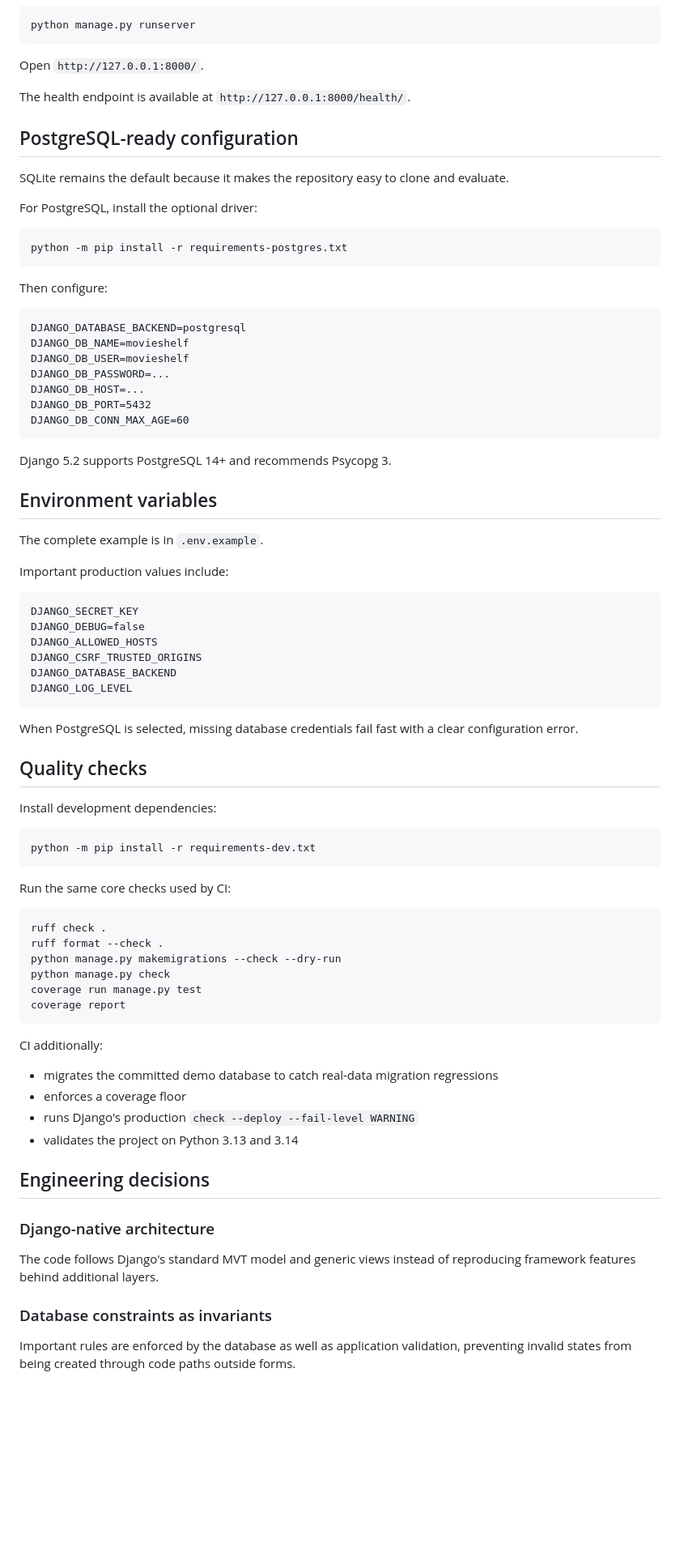
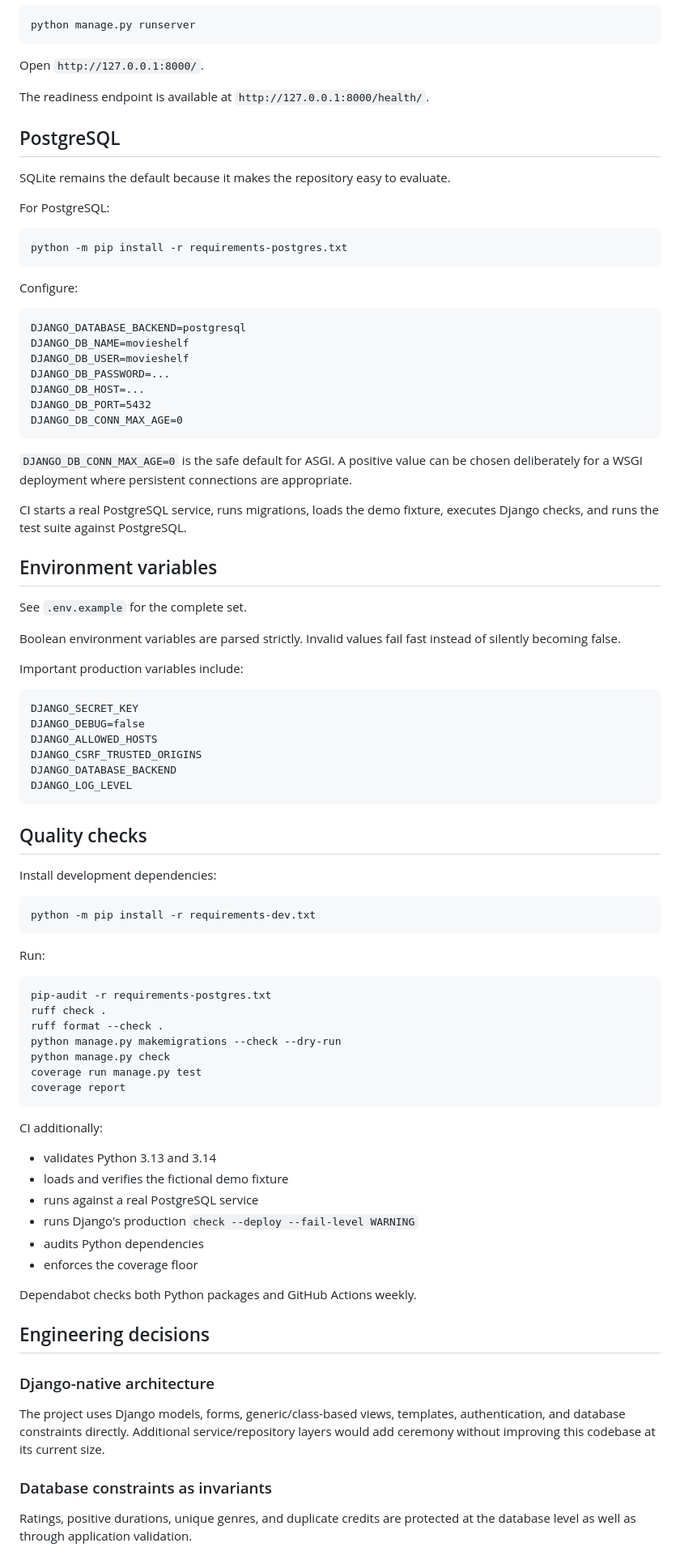
Before and after one commit to MykolaDotsenko/DjangoMovieProject, a Markdown page: README.md, the part around one of its changes. Shown at 81% size. GitHub-like rendering; blank space fills up the shorter version.

````diff
--- a/README.md
+++ b/README.md
@@ -160,19 +108,19 @@ python manage.py runserver
 
 Open `http://127.0.0.1:8000/`.
 
-The health endpoint is available at `http://127.0.0.1:8000/health/`.
+The readiness endpoint is available at `http://127.0.0.1:8000/health/`.
 
-## PostgreSQL-ready configuration
+## PostgreSQL
 
-SQLite remains the default because it makes the repository easy to clone and evaluate.
+SQLite remains the default because it makes the repository easy to evaluate.
 
-For PostgreSQL, install the optional driver:
+For PostgreSQL:
 
 ```bash
 python -m pip install -r requirements-postgres.txt
 ```
 
-Then configure:
+Configure:
 
 ```text
 DJANGO_DATABASE_BACKEND=postgresql
@@ -181,16 +129,20 @@ DJANGO_DB_USER=movieshelf
 DJANGO_DB_PASSWORD=...
 DJANGO_DB_HOST=...
 DJANGO_DB_PORT=5432
-DJANGO_DB_CONN_MAX_AGE=60
+DJANGO_DB_CONN_MAX_AGE=0
 ```
 
-Django 5.2 supports PostgreSQL 14+ and recommends Psycopg 3.
+`DJANGO_DB_CONN_MAX_AGE=0` is the safe default for ASGI. A positive value can be chosen deliberately for a WSGI deployment where persistent connections are appropriate.
+
+CI starts a real PostgreSQL service, runs migrations, loads the demo fixture, executes Django checks, and runs the test suite against PostgreSQL.
 
 ## Environment variables
 
-The complete example is in `.env.example`.
+See `.env.example` for the complete set.
 
-Important production values include:
+Boolean environment variables are parsed strictly. Invalid values fail fast instead of silently becoming false.
+
+Important production variables include:
 
 ```text
 DJANGO_SECRET_KEY
@@ -201,8 +153,6 @@ DJANGO_DATABASE_BACKEND
 DJANGO_LOG_LEVEL
 ```
 
-When PostgreSQL is selected, missing database credentials fail fast with a clear configuration error.
-
 ## Quality checks
 
 Install development dependencies:
@@ -211,9 +161,10 @@ Install development dependencies:
 python -m pip install -r requirements-dev.txt
 ```
 
-Run the same core checks used by CI:
+Run:
 
 ```bash
+pip-audit -r requirements-postgres.txt
 ruff check .
 ruff format --check .
 python manage.py makemigrations --check --dry-run
@@ -224,16 +175,20 @@ coverage report
 
 CI additionally:
 
-- migrates the committed demo database to catch real-data migration regressions
-- enforces a coverage floor
+- validates Python 3.13 and 3.14
+- loads and verifies the fictional demo fixture
+- runs against a real PostgreSQL service
 - runs Django's production `check --deploy --fail-level WARNING`
-- validates the project on Python 3.13 and 3.14
+- audits Python dependencies
+- enforces the coverage floor
+
+Dependabot checks both Python packages and GitHub Actions weekly.
 
 ## Engineering decisions
 
 ### Django-native architecture
-The code follows Django's standard MVT model and generic views instead of reproducing framework features behind additional layers.
+The project uses Django models, forms, generic/class-based views, templates, authentication, and database constraints directly. Additional service/repository layers would add ceremony without improving this codebase at its current size.
 
 ### Database constraints as invariants
-Important rules are enforced by the database as well as application validation, preventing invalid states from being created through code paths outside forms.
+Ratings, positive durations, unique genres, and duplicate credits are protected at the database level as well as through application validation.
 
````
Also changed, not shown: other parts of README.md (+63 -110 lines).
